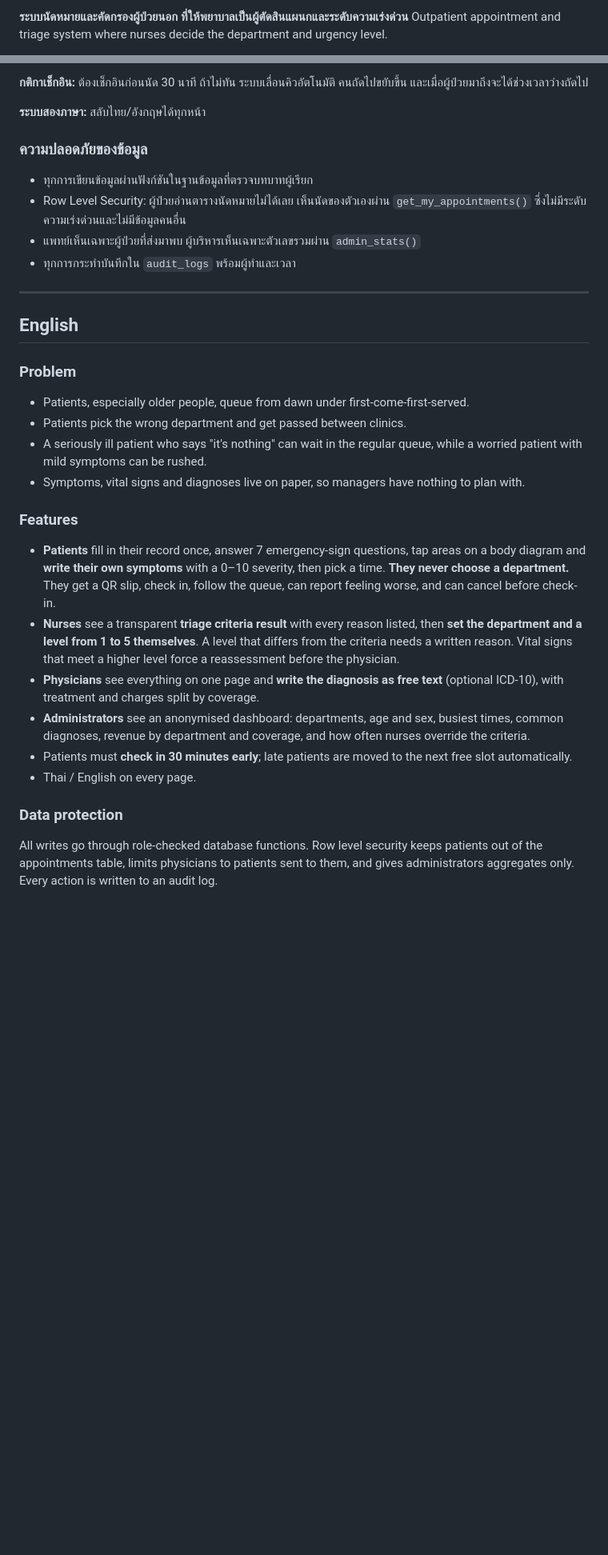
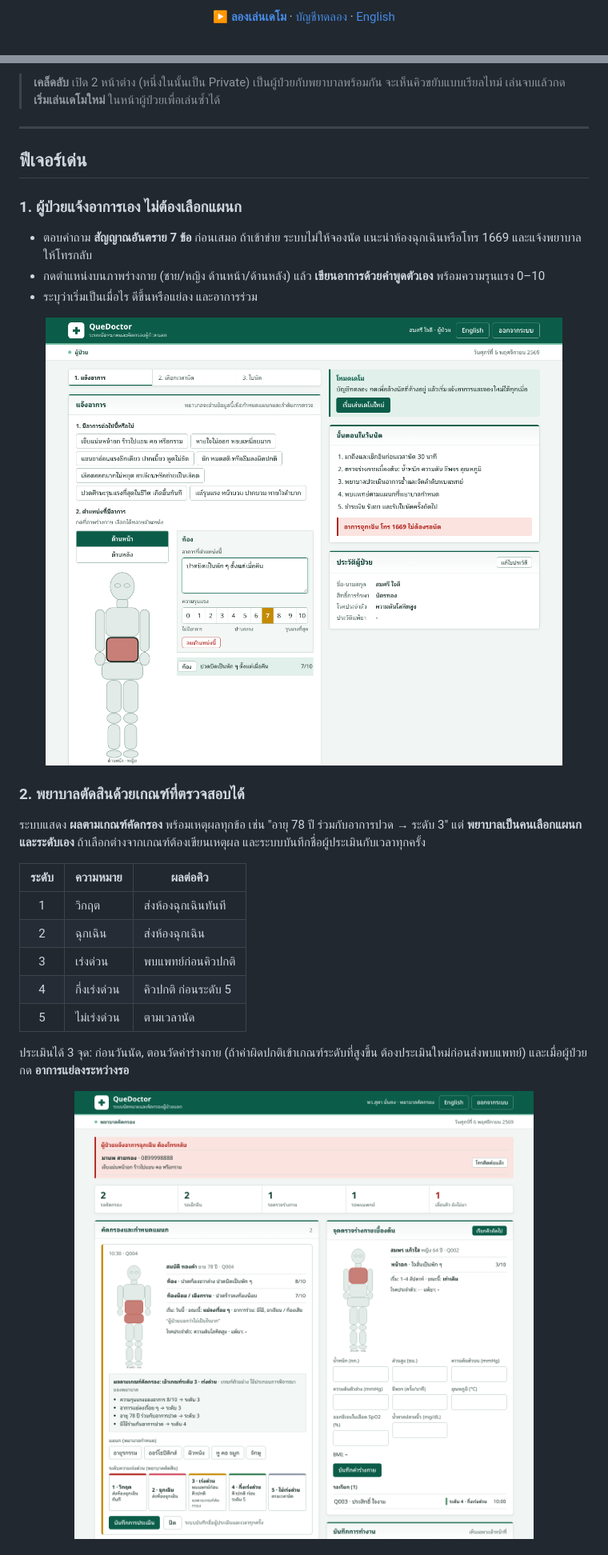
Before and after one commit to piyawanthaproject/quedoctor, a Markdown page: README.md, 2 parts joined by grey strips. Shown at 80% size. Drawn GitHub-style; pictures changed too: docs/screenshots/nurse-triage.png, docs/screenshots/patient-symptoms.png; blank space fills up the shorter version.

```diff
--- a/README.md
+++ b/README.md
@@ -2,4 +4,7 @@
 
-**ระบบนัดหมายและคัดกรองผู้ป่วยนอก ที่ให้พยาบาลเป็นผู้ตัดสินแผนกและระดับความเร่งด่วน**
-Outpatient appointment and triage system where nurses decide the department and urgency level.
+<p align="center">
+  <a href="https://quedoctor.vercel.app"><b>▶ ลองเล่นเดโม</b></a> ·
+  <a href="#ลองเล่นใน-2-นาที">บัญชีทดลอง</a> ·
+  <a href="README.en.md">English</a>
+</p>
 
@@ -59,31 +44,29 @@ Use two windows (one private) as patient and nurse to watch the queue update in
 
-**กติกาเช็กอิน:** ต้องเช็กอินก่อนนัด 30 นาที ถ้าไม่ทัน ระบบเลื่อนคิวอัตโนมัติ คนถัดไปขยับขึ้น และเมื่อผู้ป่วยมาถึงจะได้ช่วงเวลาว่างถัดไป
-
-**ระบบสองภาษา:** สลับไทย/อังกฤษได้ทุกหน้า
-
-### ความปลอดภัยของข้อมูล
-- ทุกการเขียนข้อมูลผ่านฟังก์ชันในฐานข้อมูลที่ตรวจบทบาทผู้เรียก
-- Row Level Security: ผู้ป่วยอ่านตารางนัดหมายไม่ได้เลย เห็นนัดของตัวเองผ่าน `get_my_appointments()` ซึ่งไม่มีระดับความเร่งด่วนและไม่มีข้อมูลคนอื่น
-- แพทย์เห็นเฉพาะผู้ป่วยที่ส่งมาพบ ผู้บริหารเห็นเฉพาะตัวเลขรวมผ่าน `admin_stats()`
-- ทุกการกระทำบันทึกใน `audit_logs` พร้อมผู้ทำและเวลา
+> **เคล็ดลับ** เปิด 2 หน้าต่าง (หนึ่งในนั้นเป็น Private) เป็นผู้ป่วยกับพยาบาลพร้อมกัน จะเห็นคิวขยับแบบเรียลไทม์ เล่นจบแล้วกด **เริ่มเล่นเดโมใหม่** ในหน้าผู้ป่วยเพื่อเล่นซ้ำได้
 
 ---
 
-## English
+## ฟีเจอร์เด่น
 
-### Problem
-- Patients, especially older people, queue from dawn under first-come-first-served.
-- Patients pick the wrong department and get passed between clinics.
-- A seriously ill patient who says "it's nothing" can wait in the regular queue, while a worried patient with mild symptoms can be rushed.
-- Symptoms, vital signs and diagnoses live on paper, so managers have nothing to plan with.
+### 1. ผู้ป่วยแจ้งอาการเอง ไม่ต้องเลือกแผนก
+- ตอบคำถาม **สัญญาณอันตราย 7 ข้อ** ก่อนเสมอ ถ้าเข้าข่าย ระบบไม่ให้จองนัด แนะนำห้องฉุกเฉินหรือโทร 1669 และแจ้งพยาบาลให้โทรกลับ
+- กดตำแหน่งบนภาพร่างกาย (ชาย/หญิง ด้านหน้า/ด้านหลัง) แล้ว **เขียนอาการด้วยคำพูดตัวเอง** พร้อมความรุนแรง 0–10
+- ระบุว่าเริ่มเป็นเมื่อไร ดีขึ้นหรือแย่ลง และอาการร่วม
 
-### Features
-- **Patients** fill in their record once, answer 7 emergency-sign questions, tap areas on a body diagram and **write their own symptoms** with a 0–10 severity, then pick a time. **They never choose a department.** They get a QR slip, check in, follow the queue, can report feeling worse, and can cancel before check-in.
-- **Nurses** see a transparent **triage criteria result** with every reason listed, then **set the department and a level from 1 to 5 themselves**. A level that differs from the criteria needs a written reason. Vital signs that meet a higher level force a reassessment before the physician.
-- **Physicians** see everything on one page and **write the diagnosis as free text** (optional ICD-10), with treatment and charges split by coverage.
-- **Administrators** see an anonymised dashboard: departments, age and sex, busiest times, common diagnoses, revenue by department and coverage, and how often nurses override the criteria.
-- Patients must **check in 30 minutes early**; late patients are moved to the next free slot automatically.
-- Thai / English on every page.
+<img src="docs/screenshots/patient-symptoms.png" alt="หน้าแจ้งอาการของผู้ป่วย" width="100%">
 
-### Data protection
-All writes go through role-checked database functions. Row level security keeps patients out of the appointments table, limits physicians to patients sent to them, and gives administrators aggregates only. Every action is written to an audit log.
+### 2. พยาบาลตัดสินด้วยเกณฑ์ที่ตรวจสอบได้
+ระบบแสดง **ผลตามเกณฑ์คัดกรอง** พร้อมเหตุผลทุกข้อ เช่น "อายุ 78 ปี ร่วมกับอาการปวด → ระดับ 3" แต่ **พยาบาลเป็นคนเลือกแผนกและระดับเอง** ถ้าเลือกต่างจากเกณฑ์ต้องเขียนเหตุผล และระบบบันทึกชื่อผู้ประเมินกับเวลาทุกครั้ง
+
+| ระดับ | ความหมาย | ผลต่อคิว |
+|:-:|---|---|
+| 1 | วิกฤต | ส่งห้องฉุกเฉินทันที |
+| 2 | ฉุกเฉิน | ส่งห้องฉุกเฉิน |
+| 3 | เร่งด่วน | พบแพทย์ก่อนคิวปกติ |
+| 4 | กึ่งเร่งด่วน | คิวปกติ ก่อนระดับ 5 |
+| 5 | ไม่เร่งด่วน | ตามเวลานัด |
+
+ประเมินได้ 3 จุด: ก่อนวันนัด, ตอนวัดค่าร่างกาย (ถ้าค่าผิดปกติเข้าเกณฑ์ระดับที่สูงขึ้น ต้องประเมินใหม่ก่อนส่งพบแพทย์) และเมื่อผู้ป่วยกด **อาการแย่ลงระหว่างรอ**
+
+<img src="docs/screenshots/nurse-triage.png" alt="หน้าคัดกรองของพยาบาล" width="100%">
+
```
Also changed, not shown: other parts of README.md (+142 -111 lines), README.en.md (added, +197 -0 lines), docs/banner.png (added), docs/screenshots/admin-dashboard.png, docs/screenshots/doctor-exam.png, docs/screenshots/patient-slip.png, 1 other file.
